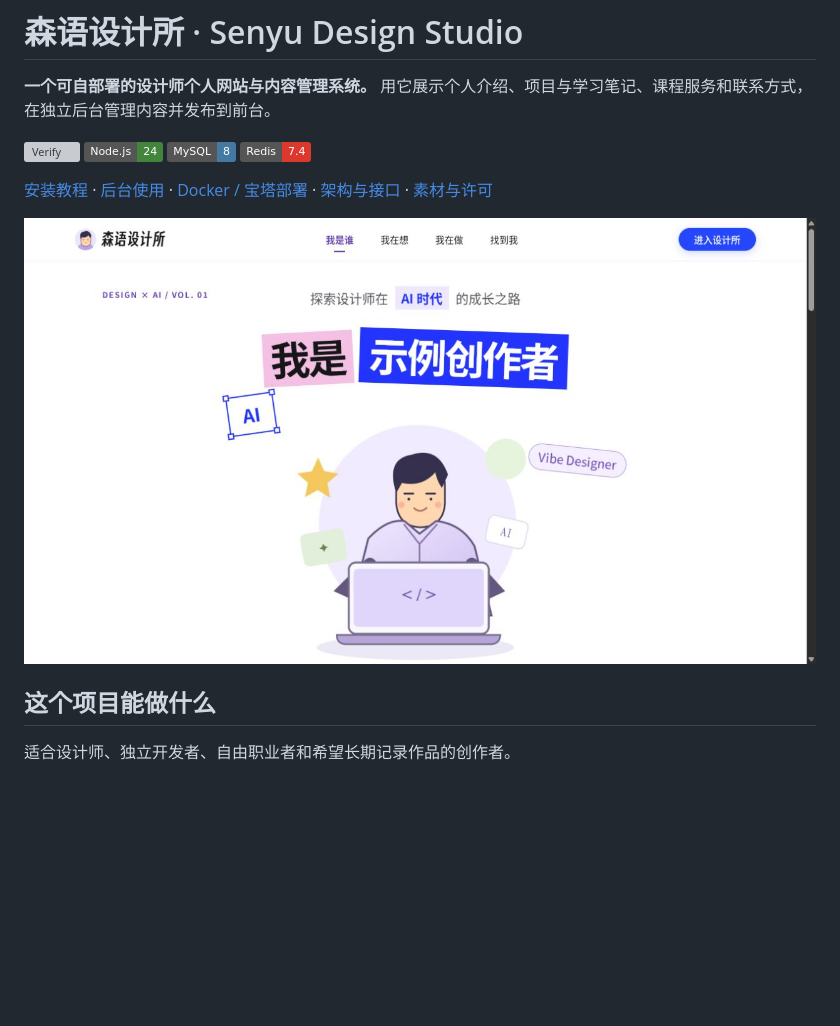
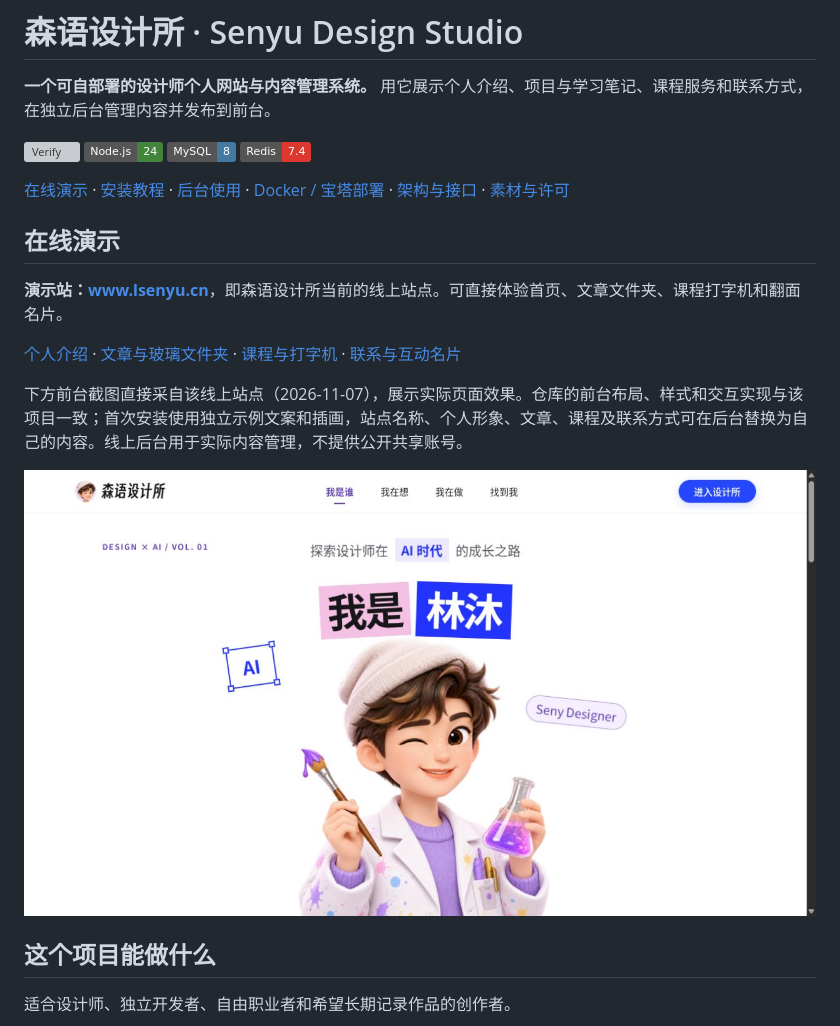
Before and after one commit to Senyroom/senyu-design-studio, a Markdown page: README.md, the part around one of its changes. Rendered like a GitHub page; pictures changed too: docs/screenshots/live-home.jpg (added); badges without logos; blank space fills up the shorter version; grey boxes are pictures that could not be loaded.

```diff
--- a/README.md
+++ b/README.md
@@ -7,9 +7,17 @@
 ![MySQL 8](https://img.shields.io/badge/MySQL-8-4479a1)
 ![Redis 7.4](https://img.shields.io/badge/Redis-7.4-DC382D)
 
-[安装教程](docs/安装教程.md) · [后台使用](docs/后台使用教程.md) · [Docker / 宝塔部署](docs/部署教程.md) · [架构与接口](docs/架构与接口.md) · [素材与许可](THIRD_PARTY_NOTICES.md)
+[在线演示](https://www.lsenyu.cn/) · [安装教程](docs/安装教程.md) · [后台使用](docs/后台使用教程.md) · [Docker / 宝塔部署](docs/部署教程.md) · [架构与接口](docs/架构与接口.md) · [素材与许可](THIRD_PARTY_NOTICES.md)
 
-![首页预览](docs/screenshots/home.png)
+## 在线演示
+
+**演示站：[www.lsenyu.cn](https://www.lsenyu.cn/)**，即森语设计所当前的线上站点。可直接体验首页、文章文件夹、课程打字机和翻面名片。
+
+[个人介绍](https://www.lsenyu.cn/#about) · [文章与玻璃文件夹](https://www.lsenyu.cn/#articles) · [课程与打字机](https://www.lsenyu.cn/#courses) · [联系与互动名片](https://www.lsenyu.cn/#contact)
+
+下方前台截图直接采自该线上站点（2026-11-07），展示实际页面效果。仓库的前台布局、样式和交互实现与该项目一致；首次安装使用独立示例文案和插画，站点名称、个人形象、文章、课程及联系方式可在后台替换为自己的内容。线上后台用于实际内容管理，不提供公开共享账号。
+
+![线上演示：首页](docs/screenshots/live-home.jpg)
 
 ## 这个项目能做什么
 
```
Also changed, not shown: other parts of README.md (+5 -3 lines), THIRD_PARTY_NOTICES.md (+4 -0 lines), docs/screenshots/live-articles.jpg (added), docs/screenshots/live-course.jpg (added), 1 other file.
